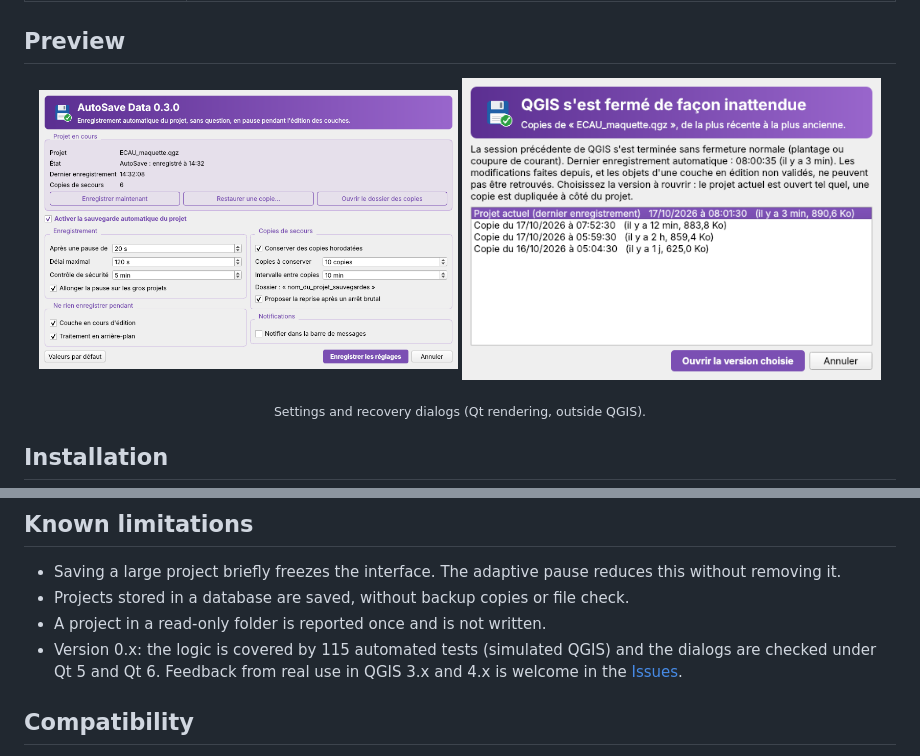
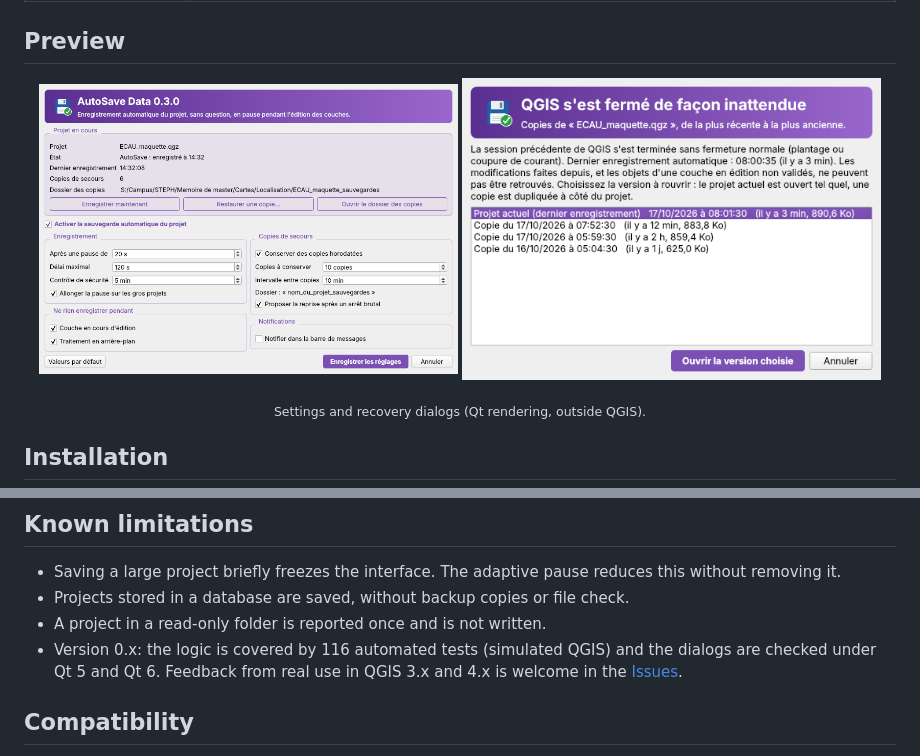
Before and after one commit to steph20-seka/autosave-data-qgis, a Markdown page: README.en.md, 2 parts joined by grey strips. Rendered like a GitHub page; pictures changed too: docs/images/reglages.png.

```diff
--- a/README.en.md
+++ b/README.en.md
@@ -123,7 +123,7 @@ The first backup of a project in a session is always made before the first overw
 - Saving a large project briefly freezes the interface. The adaptive pause reduces this without removing it.
 - Projects stored in a database are saved, without backup copies or file check.
 - A project in a read-only folder is reported once and is not written.
-- Version 0.x: the logic is covered by 115 automated tests (simulated QGIS) and the dialogs are checked under Qt 5 and Qt 6. Feedback from real use in QGIS 3.x and 4.x is welcome in the [Issues](https://github.com/steph20-seka/autosave-data-qgis/issues).
+- Version 0.x: the logic is covered by 116 automated tests (simulated QGIS) and the dialogs are checked under Qt 5 and Qt 6. Feedback from real use in QGIS 3.x and 4.x is welcome in the [Issues](https://github.com/steph20-seka/autosave-data-qgis/issues).
 
 ## Compatibility
 
```
Also changed, not shown: README.md (+1 -1 lines), docs/historique/journal-de-developpement.md (+4 -0 lines), 4 other files.
